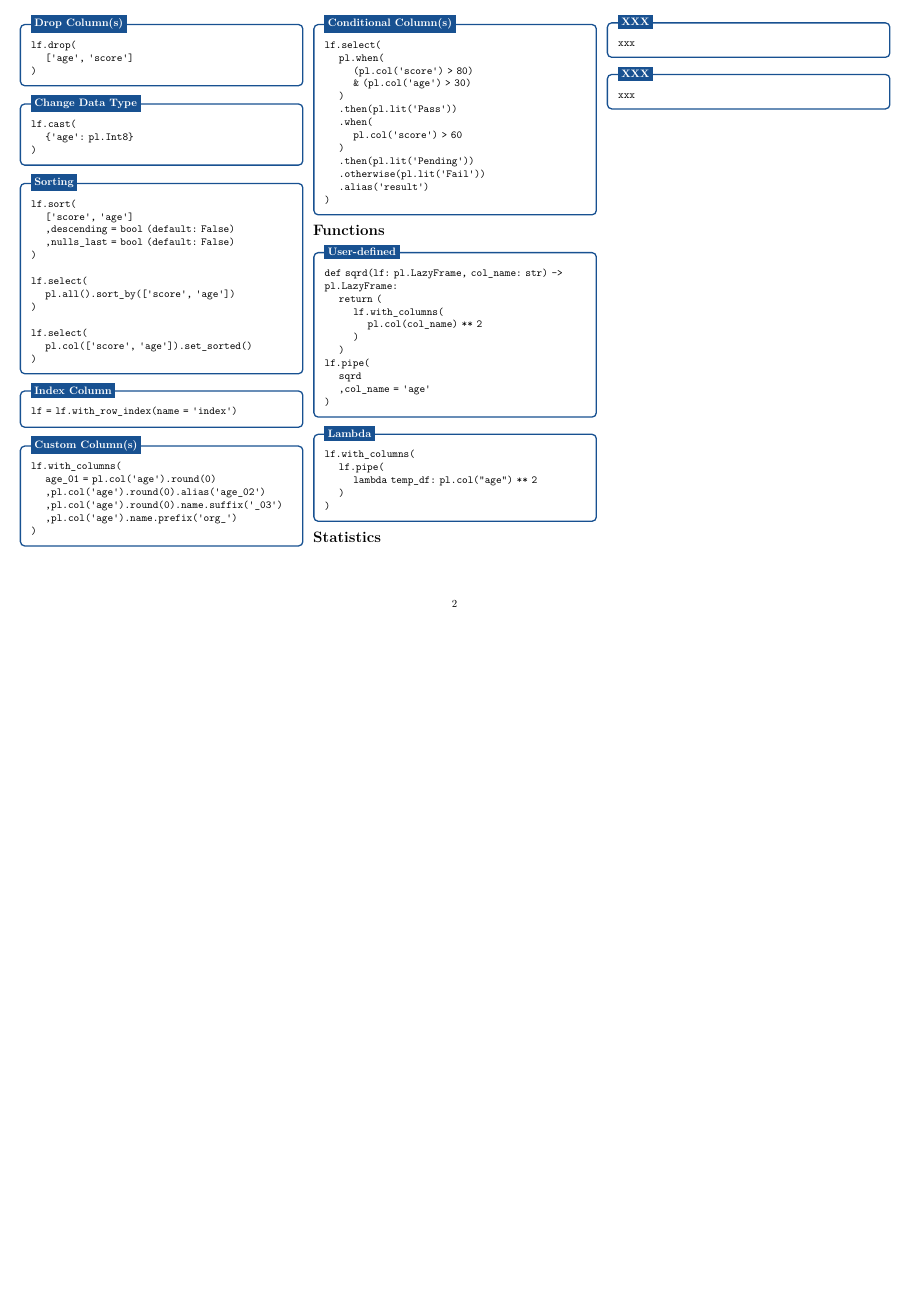
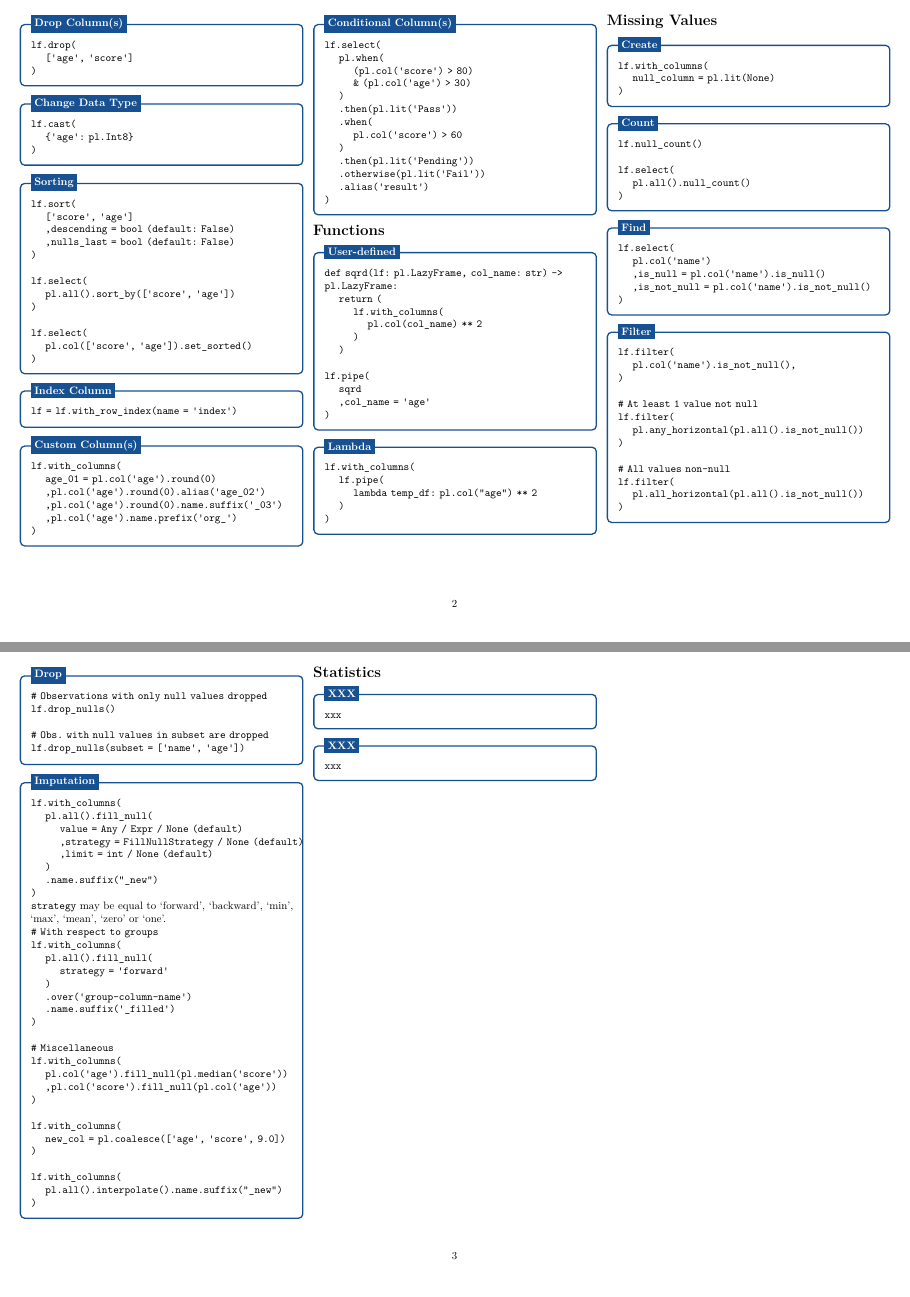
Before and after one commit to esuriddick/Programming, a Quarto document (Python/Cheat_Sheets/polars/polars.qmd): page 2 of 2 before the commit and pages 2 and 3 of 3 after it, the two joined at a grey line. The pictures show the output file Python/Cheat_Sheets/polars/polars.pdf that the author committed with the source.

Commit message:
Updated cheat sheet with functions related with missing values

````diff
--- a/Python/Cheat_Sheets/polars/polars.qmd
+++ b/Python/Cheat_Sheets/polars/polars.qmd
@@ -230,6 +231,103 @@ lf.with_columns(
 ```
 :::
 
+\columnbreak
+
+\titletext{Missing Values}
+:::{.cheat title="Create"}
+```
+lf.with_columns(
+    null_column = pl.lit(None)
+)
+```
+:::
+
+:::{.cheat title="Count"}
+```
+lf.null_count()
+
+lf.select(
+    pl.all().null_count()
+)
+```
+:::
+
+:::{.cheat title="Find"}
+```
+lf.select(
+    pl.col('name')
+    ,is_null = pl.col('name').is_null()
+    ,is_not_null = pl.col('name').is_not_null()
+)
+```
+:::
+
+:::{.cheat title="Filter"}
+```
+lf.filter(
+    pl.col('name').is_not_null(),
+)
+
+# At least 1 value not null
+lf.filter(
+    pl.any_horizontal(pl.all().is_not_null())
+)
+
+# All values non-null
+lf.filter(
+    pl.all_horizontal(pl.all().is_not_null())
+)
+```
+:::
+
+:::{.cheat title="Drop"}
+```
+# Observations with only null values dropped
+lf.drop_nulls()
+
+# Obs. with null values in subset are dropped
+lf.drop_nulls(subset = ['name', 'age'])
+```
+:::
+
+:::{.cheat title="Imputation"}
+```
+lf.with_columns(
+    pl.all().fill_null(
+        value = Any / Expr / None (default)
+        ,strategy = FillNullStrategy / None (default)
+        ,limit = int / None (default)
+    )
+    .name.suffix("_new")
+)
+```
+`strategy` may be equal to ‘forward’, ‘backward’, ‘min’, ‘max’, ‘mean’, ‘zero’ or ‘one’.
+```
+# With respect to groups
+lf.with_columns(
+    pl.all().fill_null(
+        strategy = 'forward'
+    )
+    .over('group-column-name')
+    .name.suffix('_filled')
+)
+
+# Miscellaneous
+lf.with_columns(
+    pl.col('age').fill_null(pl.median('score'))
+    ,pl.col('score').fill_null(pl.col('age'))
+)
+
+lf.with_columns(
+    new_col = pl.coalesce(['age', 'score', 9.0])
+)
+
+lf.with_columns(
+    pl.all().interpolate().name.suffix("_new")
+)
+```
+:::
+
 \titletext{Statistics}
 :::{.cheat title="XXX"}
 ```
````
Also changed, not shown: Python/Cheat_Sheets/polars/polars.pdf, Python/Cheat_Sheets/polars/polars.qmd (17 more changed lines).
